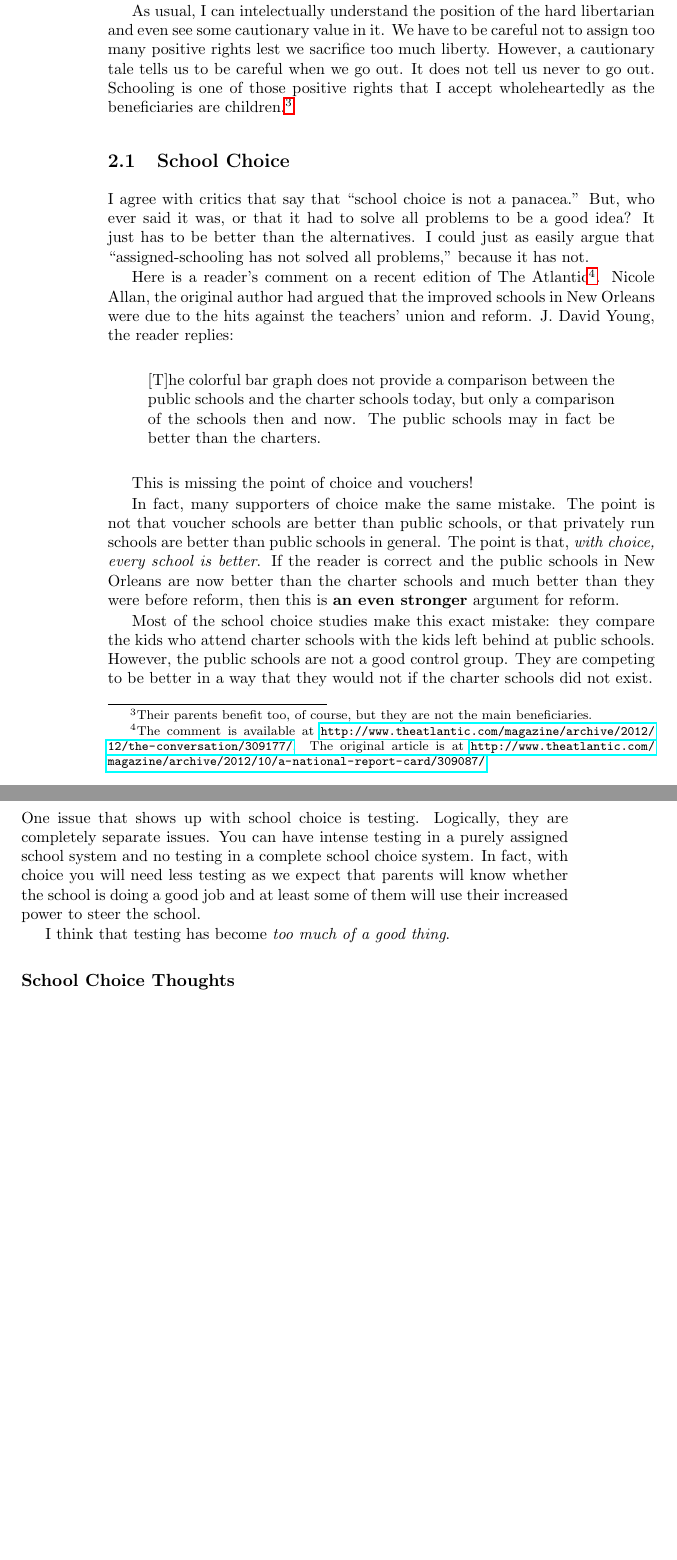
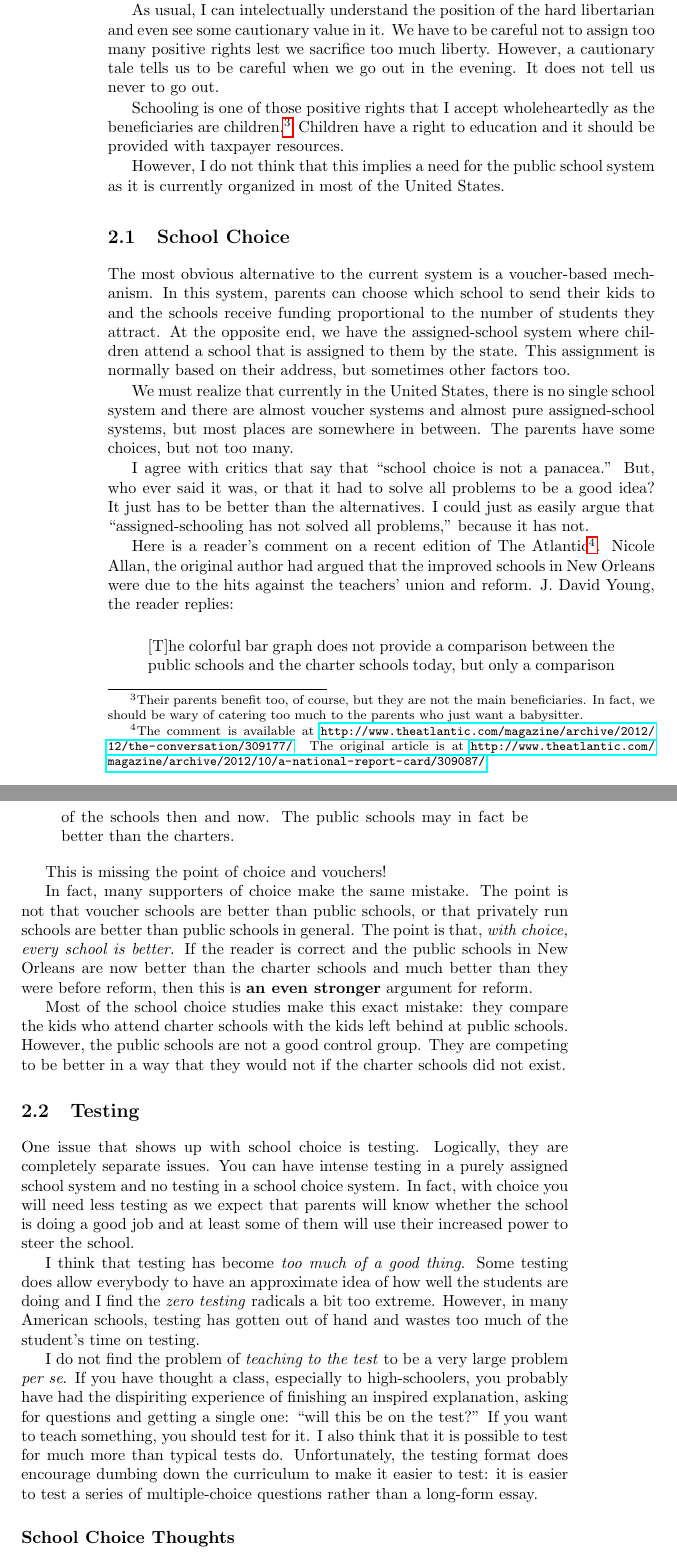
Before and after one commit to luispedro/libertarian-welfare, a LaTeX thesis (book/libertarian-welfare.tex, which reads book/education.tex): two parts of pages 4 and 5 of 16 before the commit and two parts of pages 4 and 5 of 17 after it, joined at a grey line, cut so that both start at the same text, the shorter picture padded with empty space. Compiled offline with pdfLaTeX.

Commit message:
TXT Expand education chapter
Perhaps the whole testing bits should be reduced to two sentences. It is
not really apropos, but it is a common objection.

```diff
--- a/book/education.tex
+++ b/book/education.tex
@@ -19,12 +19,31 @@ that someone else must be forced to work for you, this right is immoral.
 As usual, I can intelectually understand the position of the hard libertarian
 and even see some cautionary value in it. We have to be careful not to assign
 too many positive rights lest we sacrifice too much liberty. However, a
-cautionary tale tells us to be careful when we go out. It does not tell us
-never to go out. Schooling is one of those positive rights that I accept
-wholeheartedly as the beneficiaries are children.\footnote{Their parents
-benefit too, of course, but they are not the main beneficiaries.}
+cautionary tale tells us to be careful when we go out in the evening. It does
+not tell us never to go out.
+
+Schooling is one of those positive rights that I accept wholeheartedly as the
+beneficiaries are children.\footnote{Their parents benefit too, of course, but
+they are not the main beneficiaries. In fact, we should be wary of catering too
+much to the parents who just want a babysitter.} Children have a right to
+education and it should be provided with taxpayer resources.
+
+However, I do not think that this implies a need for the public school system
+as it is currently organized in most of the United States.
 
 \section{School Choice}
+
+The most obvious alternative to the current system is a voucher-based
+mechanism. In this system, parents can choose which school to send their kids
+to and the schools receive funding proportional to the number of students they
+attract. At the opposite end, we have the assigned-school system where children
+attend a school that is assigned to them by the state. This assignment is
+normally based on their address, but sometimes other factors too.
+
+We must realize that currently in the United States, there is no single school
+system and there are almost voucher systems and almost pure assigned-school
+systems, but most places are somewhere in between. The parents have some
+choices, but not too many.
 
 I agree with critics that say that ``school choice is not a panacea.'' But, who
 ever said it was, or that it had to solve all problems to be a good idea? It
@@ -63,14 +82,30 @@ be better in a way that they would not if the charter schools did not exist.
 
 \section{Testing}
 
+% FIXME Consider removing this section of turning it into a single paragraph
+
 One issue that shows up with school choice is testing. Logically, they are
 completely separate issues. You can have intense testing in a purely assigned
-school system and no testing in a complete school choice system. In fact, with
-choice you will need less testing as we expect that parents will know whether
-the school is doing a good job and at least some of them will use their
-increased power to steer the school.
+school system and no testing in a school choice system. In fact, with choice
+you will need less testing as we expect that parents will know whether the
+school is doing a good job and at least some of them will use their increased
+power to steer the school.
 
-I think that testing has become \emph{too much of a good thing}.
+I think that testing has become \emph{too much of a good thing}. Some testing
+does allow everybody to have an approximate idea of how well the students are
+doing and I find the \emph{zero testing} radicals a bit too extreme. However,
+in many American schools, testing has gotten out of hand and wastes too much of
+the student's time on testing.
+
+I do not find the problem of \emph{teaching to the test} to be a very large
+problem \emph{per se}. If you have thought a class, especially to
+high-schoolers, you probably have had the dispiriting experience of finishing
+an inspired explanation, asking for questions and getting a single one: ``will
+this be on the test?'' If you want to teach something, you should test for it.
+I also think that it is possible to test for much more than typical tests do.
+Unfortunately, the testing format does encourage dumbing down the curriculum to
+make it easier to test: it is easier to test a series of multiple-choice
+questions rather than a long-form essay.
 
 \subsection{School Choice Thoughts}
 
```
